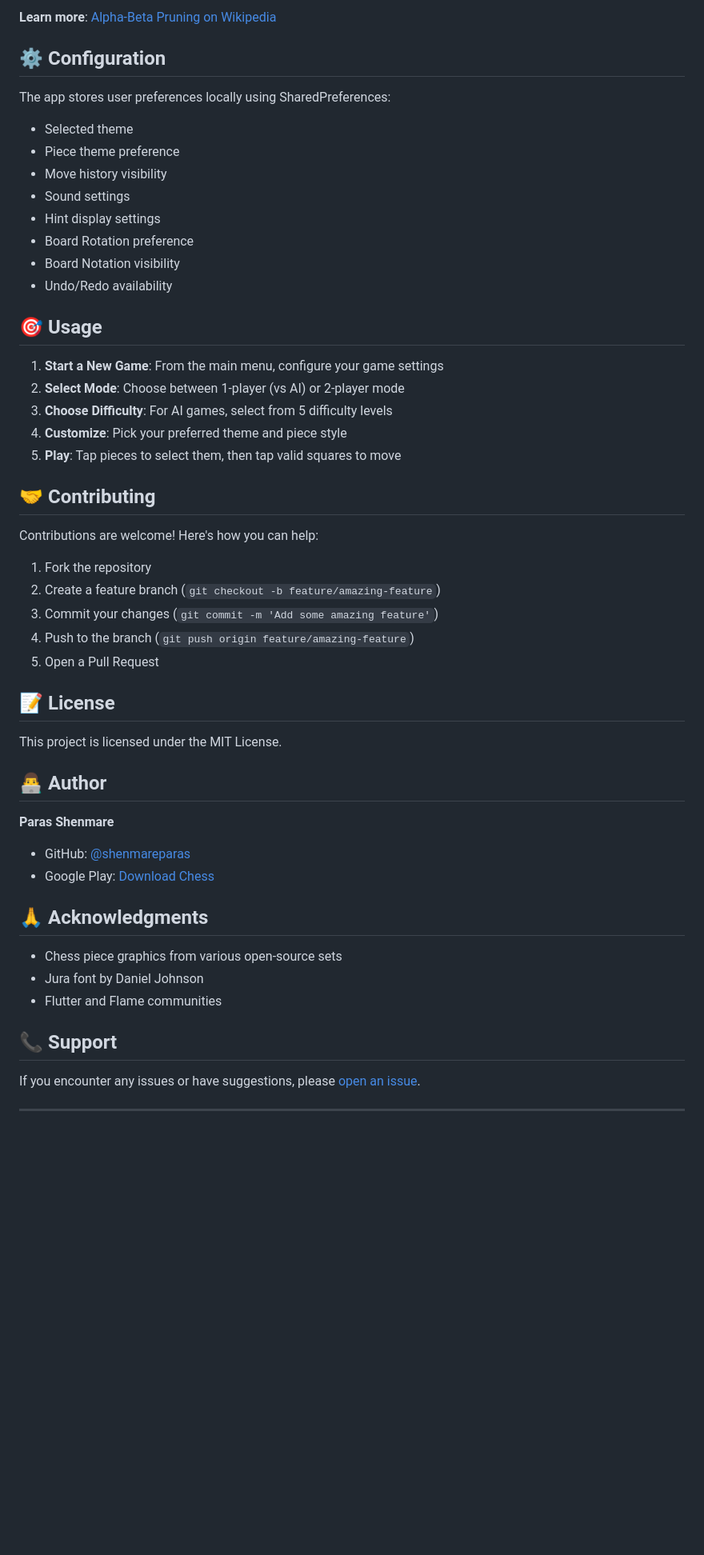
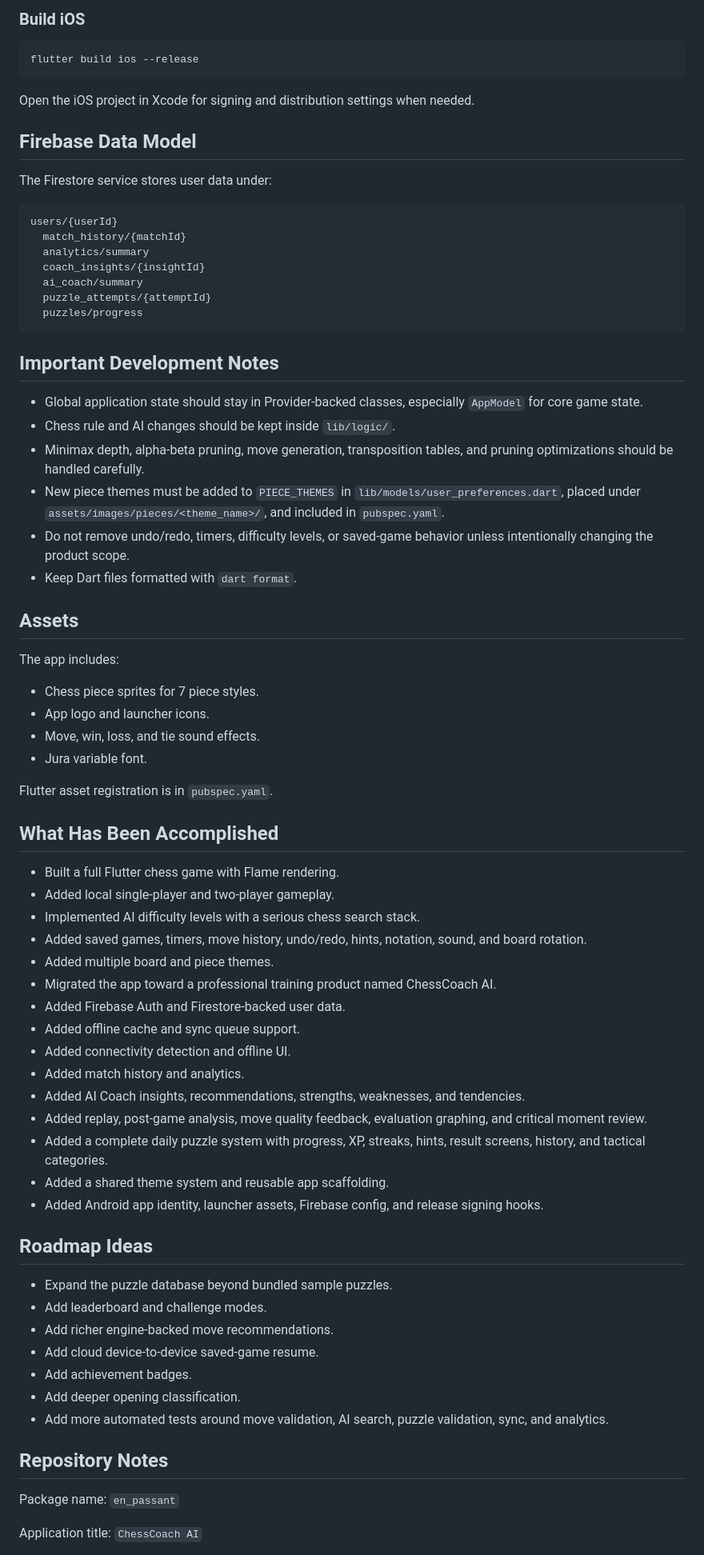
Before and after one commit to Deven2011/chesscoach_ai, a Markdown page: README.md, the part around one of its changes. Shown at 80% size. Rendered like a GitHub page; blank space fills up the shorter version.

Commit message:
customised readme file

````diff
--- a/README.md
+++ b/README.md
@@ -155,57 +288,77 @@ The AI evaluates positions based on:
 
-**Learn more**: [Alpha-Beta Pruning on Wikipedia](https://en.wikipedia.org/wiki/Alpha–beta_pruning)
+### Build iOS
 
-## ⚙️ Configuration
+```bash
+flutter build ios --release
+```
 
-The app stores user preferences locally using SharedPreferences:
+Open the iOS project in Xcode for signing and distribution settings when needed.
 
--   Selected theme
--   Piece theme preference
--   Move history visibility
--   Sound settings
--   Hint display settings
--   Board Rotation preference
--   Board Notation visibility
--   Undo/Redo availability
+## Firebase Data Model
 
-## 🎯 Usage
+The Firestore service stores user data under:
 
-1. **Start a New Game**: From the main menu, configure your game settings
-2. **Select Mode**: Choose between 1-player (vs AI) or 2-player mode
-3. **Choose Difficulty**: For AI games, select from 5 difficulty levels
-4. **Customize**: Pick your preferred theme and piece style
-5. **Play**: Tap pieces to select them, then tap valid squares to move
+```text
+users/{userId}
+  match_history/{matchId}
+  analytics/summary
+  coach_insights/{insightId}
+  ai_coach/summary
+  puzzle_attempts/{attemptId}
+  puzzles/progress
+```
 
-## 🤝 Contributing
+## Important Development Notes
 
-Contributions are welcome! Here's how you can help:
+- Global application state should stay in Provider-backed classes, especially `AppModel` for core game state.
+- Chess rule and AI changes should be kept inside `lib/logic/`.
+- Minimax depth, alpha-beta pruning, move generation, transposition tables, and pruning optimizations should be handled carefully.
+- New piece themes must be added to `PIECE_THEMES` in `lib/models/user_preferences.dart`, placed under `assets/images/pieces/<theme_name>/`, and included in `pubspec.yaml`.
+- Do not remove undo/redo, timers, difficulty levels, or saved-game behavior unless intentionally changing the product scope.
+- Keep Dart files formatted with `dart format`.
 
-1. Fork the repository
-2. Create a feature branch (`git checkout -b feature/amazing-feature`)
-3. Commit your changes (`git commit -m 'Add some amazing feature'`)
-4. Push to the branch (`git push origin feature/amazing-feature`)
-5. Open a Pull Request
+## Assets
 
-## 📝 License
+The app includes:
 
-This project is licensed under the MIT License.
+- Chess piece sprites for 7 piece styles.
+- App logo and launcher icons.
+- Move, win, loss, and tie sound effects.
+- Jura variable font.
 
-## 👨‍💻 Author
+Flutter asset registration is in `pubspec.yaml`.
 
-**Paras Shenmare**
+## What Has Been Accomplished
 
--   GitHub: [@shenmareparas](https://github.com/shenmareparas)
--   Google Play: [Download Chess](https://play.google.com/store/apps/details?id=com.shenmareparas.chess)
+- Built a full Flutter chess game with Flame rendering.
+- Added local single-player and two-player gameplay.
+- Implemented AI difficulty levels with a serious chess search stack.
+- Added saved games, timers, move history, undo/redo, hints, notation, sound, and board rotation.
+- Added multiple board and piece themes.
+- Migrated the app toward a professional training product named ChessCoach AI.
+- Added Firebase Auth and Firestore-backed user data.
+- Added offline cache and sync queue support.
+- Added connectivity detection and offline UI.
+- Added match history and analytics.
+- Added AI Coach insights, recommendations, strengths, weaknesses, and tendencies.
+- Added replay, post-game analysis, move quality feedback, evaluation graphing, and critical moment review.
+- Added a complete daily puzzle system with progress, XP, streaks, hints, result screens, history, and tactical categories.
+- Added a shared theme system and reusable app scaffolding.
+- Added Android app identity, launcher assets, Firebase config, and release signing hooks.
 
-## 🙏 Acknowledgments
+## Roadmap Ideas
 
--   Chess piece graphics from various open-source sets
--   Jura font by Daniel Johnson
--   Flutter and Flame communities
+- Expand the puzzle database beyond bundled sample puzzles.
+- Add leaderboard and challenge modes.
+- Add richer engine-backed move recommendations.
+- Add cloud device-to-device saved-game resume.
+- Add achievement badges.
+- Add deeper opening classification.
+- Add more automated tests around move validation, AI search, puzzle validation, sync, and analytics.
 
-## 📞 Support
+## Repository Notes
 
-If you encounter any issues or have suggestions, please [open an issue](https://github.com/shenmareparas/Chess/issues).
+Package name: `en_passant`
 
----
+Application title: `ChessCoach AI`
 
````
Also changed, not shown: other parts of README.md (+259 -124 lines).
